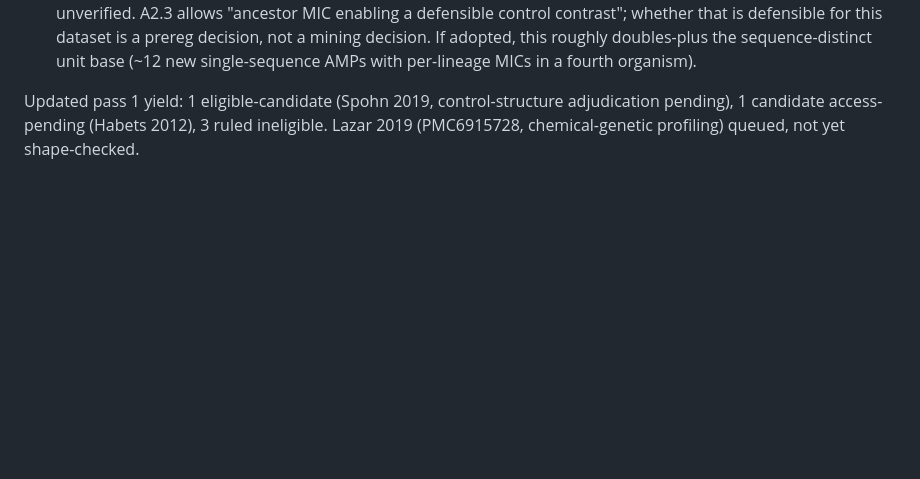
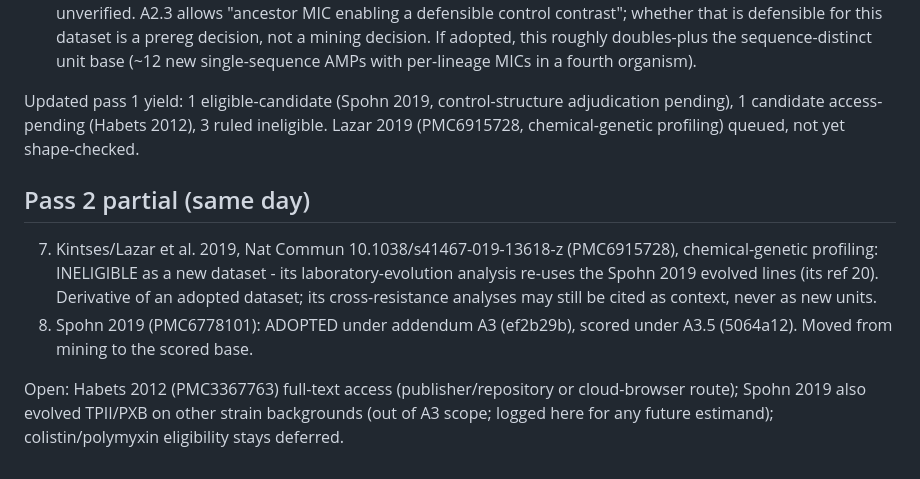
Before and after one commit to uditakankananonononono/mega27-09e-resistpep, a Markdown page: docs/MINING_LOG_A2_2026-10-01.md, the part around the change. Drawn GitHub-style; blank space fills up the shorter version.

Commit message:
Mining log pass 2 partial: Kintses 2019 derivative-ineligible; Spohn moved to adopted/scored

```diff
--- a/docs/MINING_LOG_A2_2026-10-01.md
+++ b/docs/MINING_LOG_A2_2026-10-01.md
@@ -84,3 +84,18 @@ Updated pass 1 yield: 1 eligible-candidate (Spohn 2019, control-structure
 adjudication pending), 1 candidate access-pending (Habets 2012), 3 ruled
 ineligible. Lazar 2019 (PMC6915728, chemical-genetic profiling) queued,
 not yet shape-checked.
+
+## Pass 2 partial (same day)
+
+7. Kintses/Lazar et al. 2019, Nat Commun 10.1038/s41467-019-13618-z
+   (PMC6915728), chemical-genetic profiling: INELIGIBLE as a new dataset -
+   its laboratory-evolution analysis re-uses the Spohn 2019 evolved lines
+   (its ref 20). Derivative of an adopted dataset; its cross-resistance
+   analyses may still be cited as context, never as new units.
+8. Spohn 2019 (PMC6778101): ADOPTED under addendum A3 (ef2b29b), scored
+   under A3.5 (5064a12). Moved from mining to the scored base.
+
+Open: Habets 2012 (PMC3367763) full-text access (publisher/repository or
+cloud-browser route); Spohn 2019 also evolved TPII/PXB on other strain
+backgrounds (out of A3 scope; logged here for any future estimand);
+colistin/polymyxin eligibility stays deferred.
```
